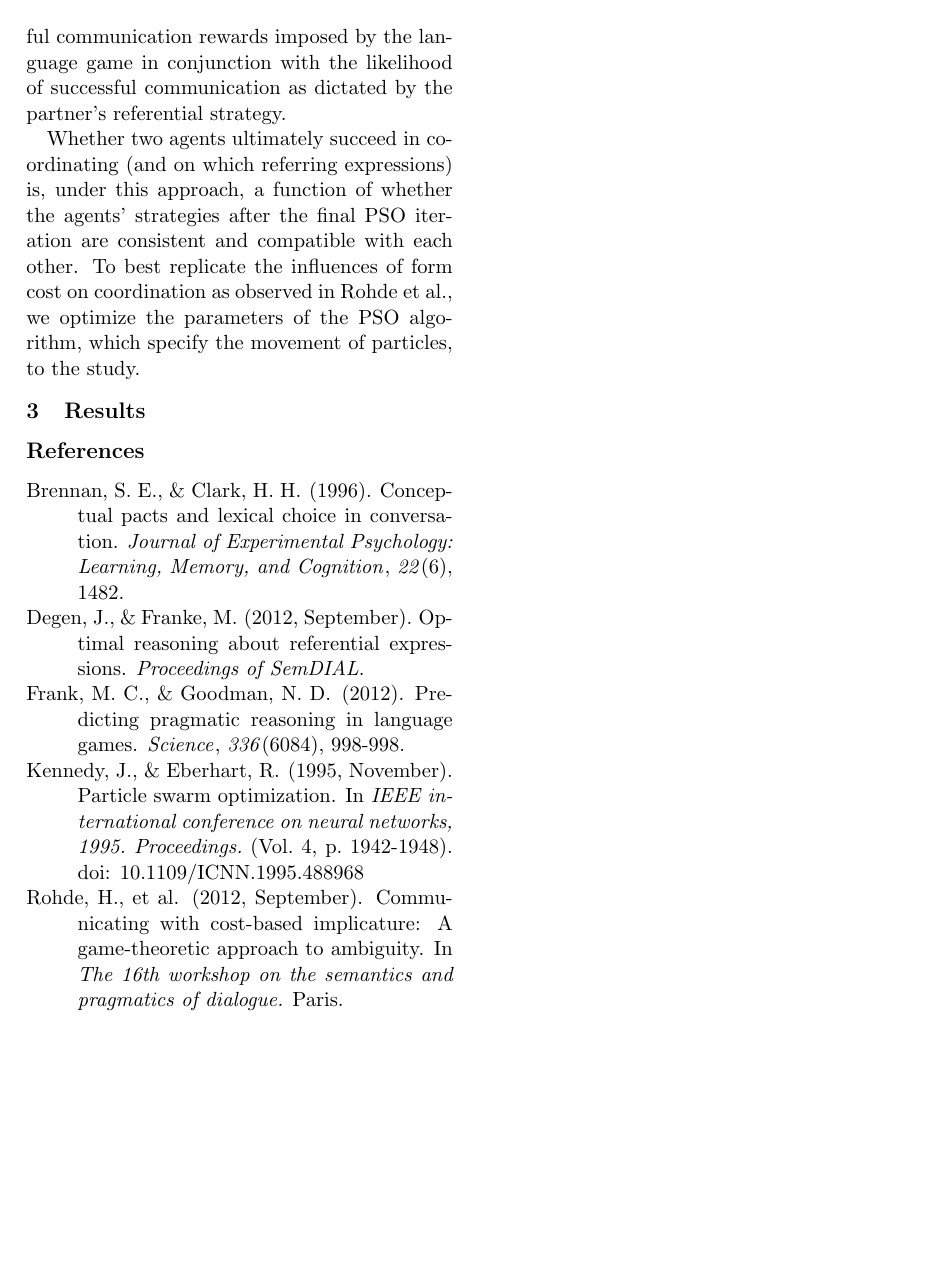
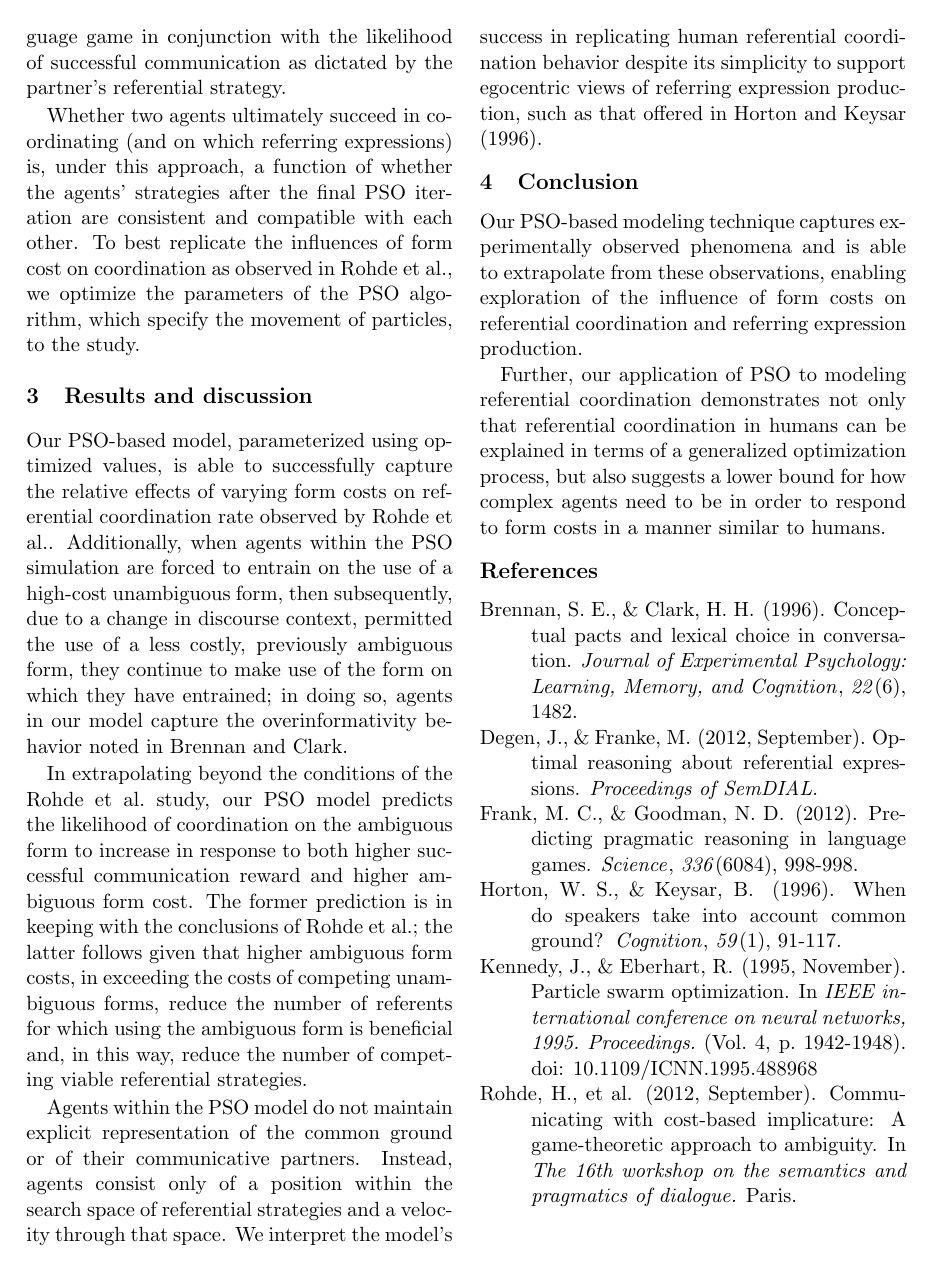
Before and after one commit to hchasestevens/undergraduate-dissertation, a LaTeX paper (poster/poster.tex): page 2 of 2. Compiled offline with pdfLaTeX.

Commit message:
Finish up first draft of poster

```diff
--- a/poster/poster.tex
+++ b/poster/poster.tex
@@ -41,8 +41,17 @@ To adapt PSO to the \citeauthor{rohde2012} language game, we model agents' strat
 
 Whether two agents ultimately succeed in coordinating (and on which referring expressions) is, under this approach, a function of whether the agents' strategies after the final PSO iteration are consistent and compatible with each other. To best replicate the influences of form cost on coordination as observed in \citeauthor{rohde2012}, we optimize the parameters of the PSO algorithm, which specify the movement of particles, to the study.
 
-\section{Results}
+\section{Results and discussion}
+Our PSO-based model, parameterized using optimized values, is able to successfully capture the relative effects of varying form costs on referential coordination rate observed by \citeauthor{rohde2012}. Additionally, when agents within the PSO simulation are forced to entrain on the use of a high-cost unambiguous form, then subsequently, due to a change in discourse context, permitted the use of a less costly, previously ambiguous form, they continue to make use of the form on which they have entrained; in doing so, agents in our model capture the overinformativity behavior noted in \citeauthor{brennan1996}.
 
+In extrapolating beyond the conditions of the \citeauthor{rohde2012} study, our PSO model predicts the likelihood of coordination on the ambiguous form to increase in response to both higher successful communication reward and higher ambiguous form cost. The former prediction is in keeping with the conclusions of \citeauthor{rohde2012}; the latter follows given that higher ambiguous form costs, in exceeding the costs of competing unambiguous forms, reduce the number of referents for which using the ambiguous form is beneficial and, in this way, reduce the number of competing viable referential strategies.
+
+Agents within the PSO model do not maintain explicit representation of the common ground or of their communicative partners. Instead, agents consist only of a position within the search space of referential strategies and a velocity through that space. We interpret the model's success in replicating human referential coordination behavior despite its simplicity to support egocentric views of referring expression production, such as that offered in \citeauthor{horton1996} \citeyear{horton1996}.
+
+\section{Conclusion}
+Our PSO-based modeling technique captures experimentally observed phenomena and is able to extrapolate from these observations, enabling exploration of the influence of form costs on referential coordination and referring expression production.
+
+Further, our application of PSO to modeling referential coordination demonstrates not only that referential coordination in humans can be explained in terms of a generalized optimization process, but also suggests a lower bound for how complex agents need to be in order to respond to form costs in a manner similar to humans.
 
 
 \bibliographystyle{apacite}
```
Also changed, not shown: poster/poster.pdf, poster/poster.tex (2 more changed lines).
